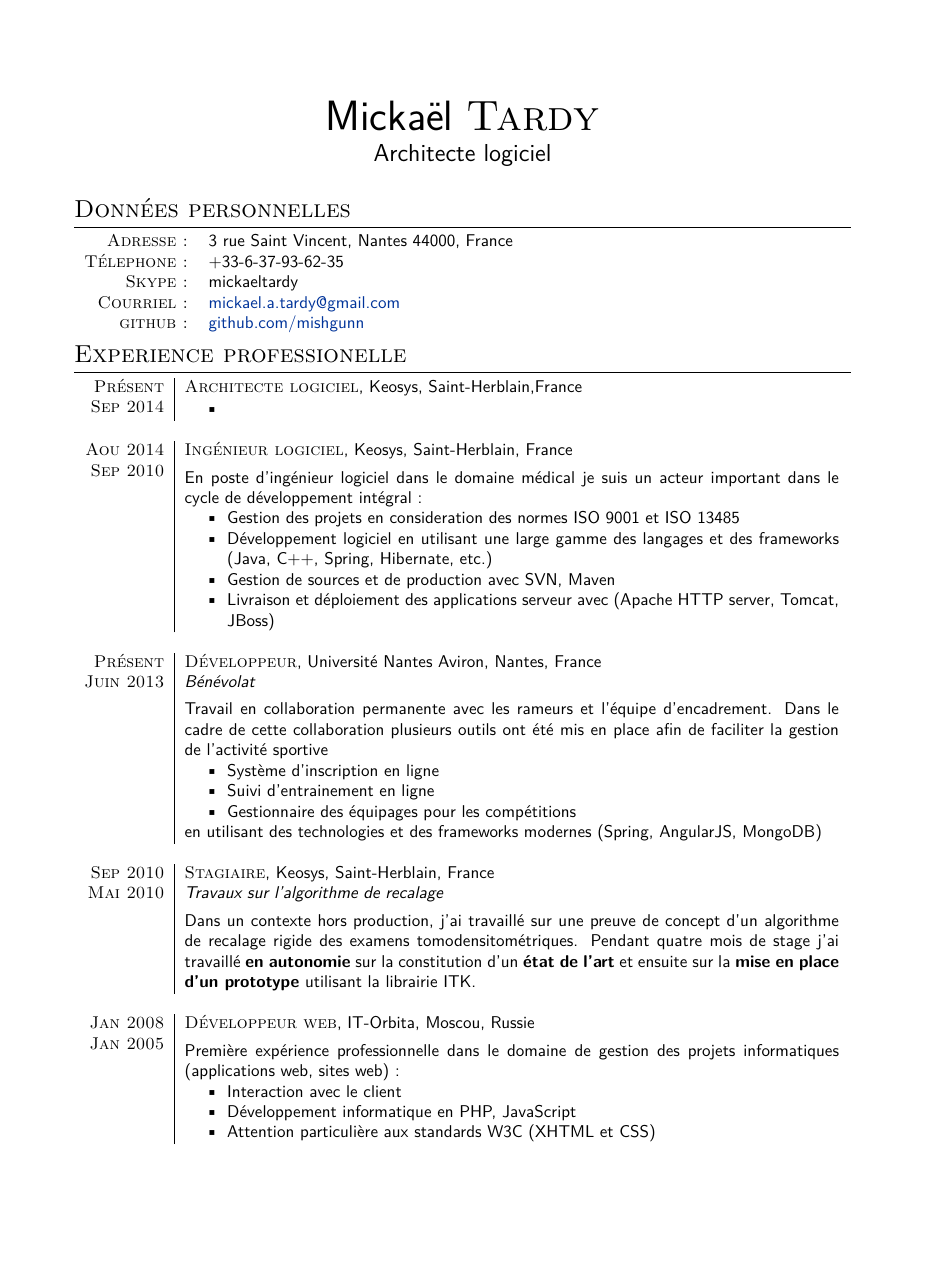
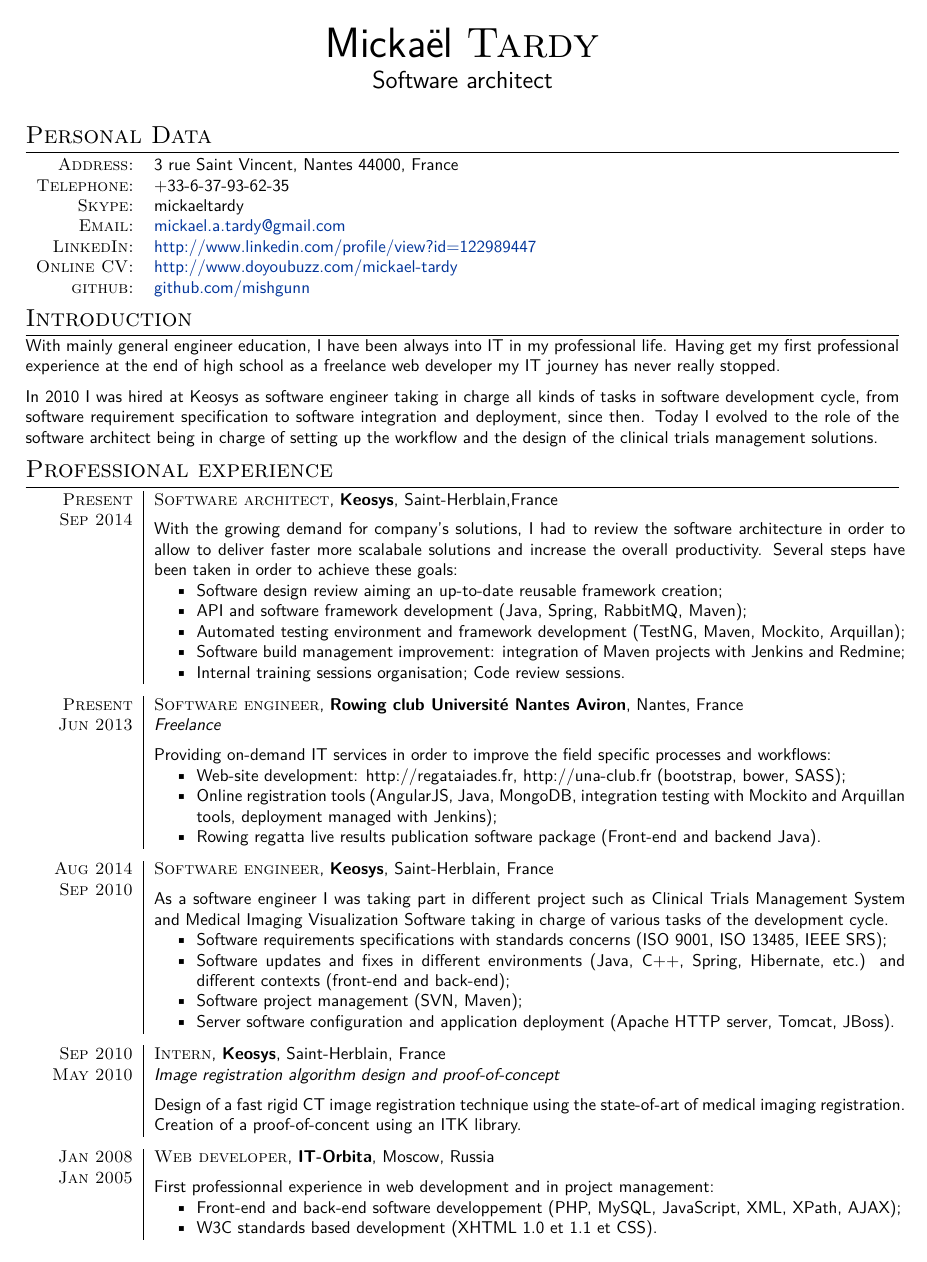
Before and after one commit to mishgunn/jobseek-cv-project, a LaTeX CV (cv-layout.tex): page 1 of 2. Compiled offline with XeLaTeX; a missing font is replaced by an installed copy or a similar font.

Commit message:
Add vie software architect release

```diff
--- a/cv-layout.tex
+++ b/cv-layout.tex
@@ -24,6 +24,10 @@
 %----------------------------------------------------------------------------------------
 
 \documentclass[letter,10pt]{article} % Default font size and paper size
+\usepackage{array}
+\newcolumntype{L}[1]{>{\raggedright\let\newline\\\arraybackslash\hspace{0pt}}m{#1}}
+\newcolumntype{C}[1]{>{\centering\let\newline\\\arraybackslash\hspace{0pt}}m{#1}}
+\newcolumntype{R}[1]{>{\raggedleft\let\newline\\\arraybackslash\hspace{0pt}}m{#1}}
 
 \usepackage{fontspec} % For loading fonts
 \defaultfontfeatures{Mapping=tex-text}
@@ -44,10 +48,10 @@
 
 \usepackage{titlesec} % Used to customize the \section command
 \titleformat{\section}{\Large\scshape\raggedright}{}{0em}{}[\titlerule] % Text formatting of sections
-\titlespacing{\section}{0pt}{3pt}{3pt} % Spacing around sections
+\titlespacing{\section}{0pt}{2pt}{2pt} % Spacing around sections
 
 \usepackage{vmargin}            % red\'{e}finir les marges
-\setmarginsrb{2.5cm}{2.5cm}{2.5cm}{2.5cm}{0cm}{0cm}{0cm}{0cm}
+\setmarginsrb{1.5cm}{1cm}{1.5cm}{1cm}{0cm}{0cm}{0cm}{0cm}
 
 \renewcommand*{\familydefault}{\sfdefault}
 
@@ -63,73 +67,126 @@
 %----------------------------------------------------------------------------------------
 
 \par{\centering{\Huge Micka\"{e}l \textsc{Tardy}}\par} % Your name
-\par{\centering{\Large Architecte logiciel}\bigskip\par} % Your name
+\par{\centering{\Large Software architect}\bigskip\par} % Your name
 
-\section{Donn\'{e}es personnelles}
+\section{Personal Data}
 
 \begin{tabular}{rl}
-\textsc{Adresse :} & 3 rue Saint Vincent, Nantes  44000, France \\
-\textsc{T\'{e}lephone :} & +33-6-37-93-62-35\\
-\textsc{Skype :} & mickaeltardy\\
-\textsc{Courriel :} & \href{mailto:mickael.a.tardy@gmail.com}{mickael.a.tardy@gmail.com} \\
-\textsc{github :} & \href{https://github.com/mishgunn}{github.com/mishgunn}
+\textsc{Address:} & 3 rue Saint Vincent, Nantes  44000, France \\
+\textsc{Telephone:} & +33-6-37-93-62-35\\
+\textsc{Skype:} & mickaeltardy\\
+\textsc{Email:} &
+\href{mailto:mickael.a.tardy@gmail.com}{mickael.a.tardy@gmail.com} \\
+\textsc{LinkedIn:} &
+\href{http://www.linkedin.com/profile/view?id=122989447}{http://www.linkedin.com/profile/view?id=122989447}
+\\
+\textsc{Online CV:} &
+\href{http://www.doyoubuzz.com/mickael-tardy}{http://www.doyoubuzz.com/mickael-tardy}
+\\
+\textsc{github:} & \href{https://github.com/mishgunn}{github.com/mishgunn}
 \end{tabular}
 
 %----------------------------------------------------------------------------------------
 %	WORK EXPERIENCE
 %----------------------------------------------------------------------------------------
 
-\section{Experience professionelle}
+\section{Introduction}
 
-\begin{tabular}{r|p{13.5cm}}
-\textsc{Pr\'{e}sent} & \textsc{Architecte logiciel}, Keosys,
+With mainly general engineer education, I have been always into IT in my
+professional life. Having get my first professional experience at the end of
+high school as a freelance web developer my IT journey has never really stopped.
+
+In 2010 I was hired at Keosys as software engineer taking in charge all kinds of
+tasks in software development cycle, from software requirement
+specification to software integration and deployment, since then. Today I
+evolved to the role of the software architect being in charge of setting up the workflow and the design of the clinical trials management solutions.
+
+\section{Professional experience}
+
+\begin{tabular}{R{2cm}|p{15.5cm}}
+\textsc{Present} & \textsc{Software architect}, \normalsize\textbf{Keosys},
 Saint-Herblain,France \\
-\textsc{Sep 2014} & \vspace{-1mm}
+\textsc{Sep 2014} & \vspace{-1mm} With the growing demand for company's
+solutions, I had to review  the software architecture in
+order to allow to deliver faster more scalabale solutions and increase the
+overall productivity. Several steps have been taken in order to achieve these
+goals:
 \begin{itemize}
-  \item
+  \item Software design review aiming an up-to-date reusable framework creation;
+  \item API and software framework development (Java, Spring, RabbitMQ, Maven);
+  \item Automated testing environment and framework development (TestNG,
+  Maven, Mockito, Arquillan);
+  \item Software build management improvement: integration of Maven projects
+  with Jenkins and Redmine;
+  \item Internal training sessions organisation; Code review sessions.
+\end{itemize}
 
-\end{itemize} \\
-\multicolumn{2}{c}{} \\
-\textsc{Aou 2014} & \textsc{Ing\'{e}nieur logiciel}, Keosys, Saint-Herblain,
-France
-\\
-\textsc{Sep 2010} & \vspace{-1mm} En poste d'ing\'{e}nieur logiciel dans le domaine m\'{e}dical je suis un acteur important dans le cycle de d\'{e}veloppement int\'{e}gral :
-\begin{itemize}
-\item Gestion des projets en consideration des normes ISO 9001 et ISO 13485
-\item D\'{e}veloppement logiciel en utilisant une large gamme des langages et des frameworks (Java, C++, Spring, Hibernate, etc.)
-\item Gestion de sources et de production avec SVN, Maven
-\item Livraison et d\'{e}ploiement des applications serveur avec (Apache HTTP server, Tomcat, JBoss)
-\end{itemize} \\
-\multicolumn{2}{c}{} \\
+\end{tabular}
 
+\begin{tabular}{R{2cm}|p{15.5cm}}
 %------------------------------------------------
 
-\textsc{Pr\'{e}sent} & \textsc{D\'{e}veloppeur}, Universit\'{e} Nantes Aviron, Nantes, France \\
-\textsc{Juin 2013} & \emph{B\'{e}n\'{e}volat} \\
-& \vspace{-1mm}Travail en collaboration permanente avec les rameurs et l'\'{e}quipe d'encadrement. Dans le cadre de cette collaboration plusieurs outils ont \'{e}t\'{e} mis en place afin de faciliter la gestion de l'activit\'{e} sportive
+\textsc{Present} & \textsc{Software engineer}, \normalsize\textbf{Rowing club
+Universit\'{e} Nantes Aviron}, Nantes, France \\
+\textsc{Jun 2013} & \emph{Freelance} \\
+& \vspace{-1mm}  Providing on-demand IT services in order to improve the
+field specific processes and workflows:
 \begin{itemize}
-\item Syst\`{e}me d'inscription en ligne
-\item Suivi d'entrainement en ligne
-\item Gestionnaire des \'{e}quipages pour les comp\'{e}titions
+\item Web-site development: http://regataiades.fr, http://una-club.fr
+(bootstrap, bower, SASS);
+\item Online registration tools (AngularJS, Java, MongoDB, integration testing
+with Mockito and Arquillan tools, deployment managed with Jenkins);
+\item Rowing regatta live results publication software package (Front-end and
+backend Java).
 \end{itemize}
-en utilisant des technologies et des frameworks modernes (Spring, AngularJS, MongoDB) \\
-\multicolumn{2}{c}{} \\
+
+\end{tabular}
+
+\begin{tabular}{R{2cm}|p{15.5cm}}
+\textsc{Aug 2014} & \textsc{Software engineer}, \normalsize\textbf{Keosys},
+Saint-Herblain, France
+\\
+\textsc{Sep 2010} & \vspace{-1mm} As a software engineer I was taking part in
+different project such as Clinical Trials Management System and Medical Imaging
+Visualization Software taking in charge of various tasks of the
+development cycle.
+\begin{itemize}
+\item Software requirements specifications with standards concerns (ISO 9001,
+ISO 13485, IEEE SRS);
+\item Software updates and fixes in different environments (Java, C++, Spring,
+Hibernate, etc.) and different contexts (front-end and back-end);
+\item Software project management (SVN, Maven);
+\item Server software configuration and application deployment
+(Apache HTTP server, Tomcat, JBoss).
+\end{itemize}
+
+\end{tabular}
 
 
-\textsc{Sep 2010} & \textsc{Stagiaire}, Keosys, Saint-Herblain, France \\
-\textsc{Mai 2010} & \emph{Travaux sur l'algorithme de recalage}  \\
-& \vspace{-1mm} Dans un contexte hors production, j'ai travaill\'{e} sur une preuve de concept d'un algorithme de recalage rigide des examens tomodensitom\'{e}triques. Pendant quatre mois de stage j'ai travaill\'{e} \textbf{en autonomie} sur la constitution d'un \textbf{\'{e}tat de l'art} et ensuite sur la \textbf{mise en place d'un prototype} utilisant la librairie ITK.  \\
-\multicolumn{2}{c}{} \\
+\begin{tabular}{R{2cm}|p{15.5cm}}
 
-\textsc{Jan 2008} & \textsc{D\'{e}veloppeur web}, IT-Orbita, Moscou, Russie \\
-\textsc{Jan 2005} & \vspace{-1mm}Premi\`{e}re exp\'{e}rience professionnelle dans le domaine de gestion des projets informatiques (applications web, sites web) :
+\textsc{Sep 2010} & \textsc{Intern}, \normalsize\textbf{Keosys}, Saint-Herblain,
+France \\
+\textsc{May 2010} & \emph{Image registration algorithm design and
+proof-of-concept}
+\\
+& \vspace{-1mm} Design of a fast rigid CT image registration technique using the
+state-of-art of medical imaging registration. Creation of a proof-of-concent
+using an ITK library.
+
+\end{tabular}
+
+\begin{tabular}{R{2cm}|p{15.5cm}}
+
+\textsc{Jan 2008} & \textsc{Web developer}, \normalsize\textbf{IT-Orbita},
+Moscow, Russia \\
+\textsc{Jan 2005} & \vspace{-1mm}First professionnal experience in web
+development and in project management:
 \begin{itemize}
-\item Interaction avec le client
-\item D\'{e}veloppement informatique en PHP, JavaScript
-\item Attention particuli\`{e}re aux standards W3C (XHTML et CSS)
+\item Front-end and back-end software developpement (PHP, MySQL, JavaScript,
+XML, XPath, AJAX);
+\item W3C standards based development (XHTML 1.0 et 1.1 et CSS).
 \end{itemize}\\
-\multicolumn{2}{c}{} \\
-
 
 \end{tabular}
 
```
Also changed, not shown: cv-layout.tex (81 more changed lines).
